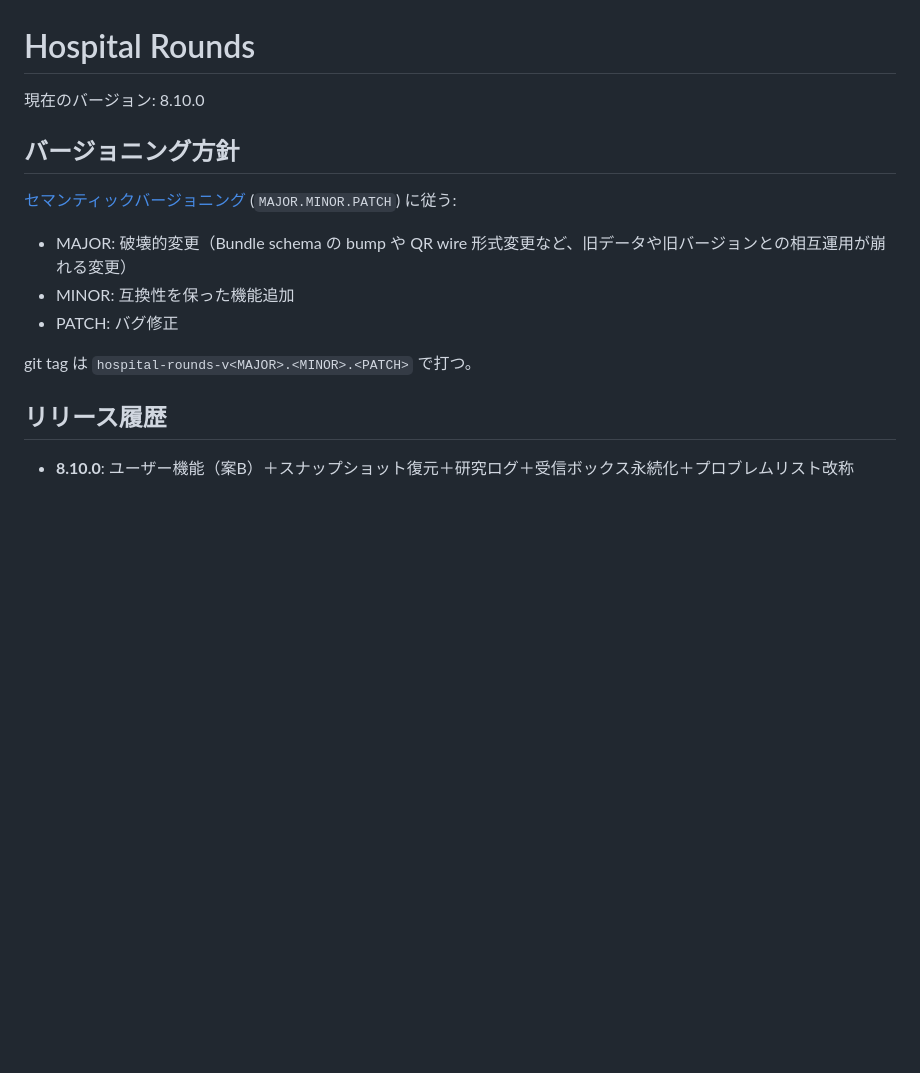
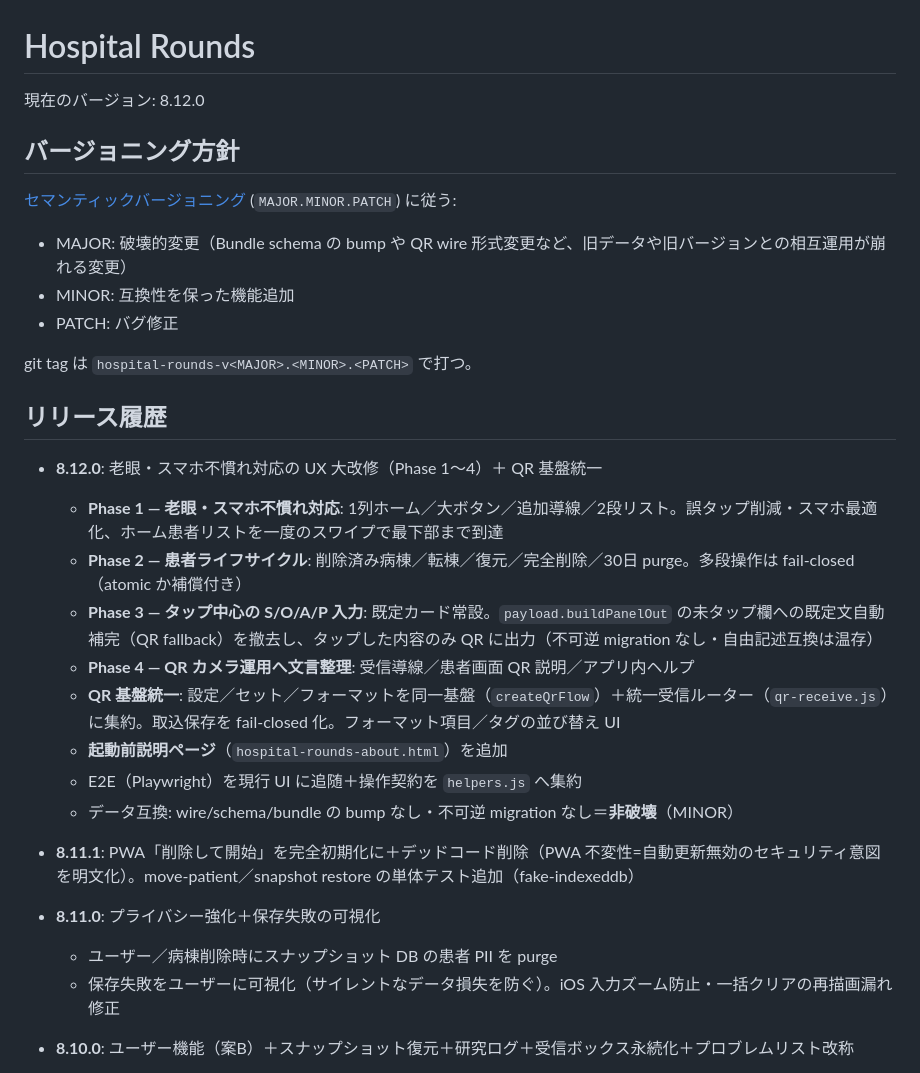
Before and after one commit to snishi-code/snishi-code-medical, a Markdown page: hospital-rounds/VERSION.md, the part around the change. Drawn GitHub-style; blank space fills up the shorter version.

Commit message:
chore(release): 8.12.0 — VERSION.md 更新 (Phase 1〜4 + QR基盤統一) + 8.11.0/8.11.1 履歴補完
VERSION.md が 8.10.0 のまま実タグ(8.11.1)・未タグの Phase 1〜4 と乖離していたため、
8.12.0 として整理。抜けていた 8.11.0/8.11.1 のリリース履歴も併せて補完。
wire/schema bump なし・不可逆 migration なしの非破壊 MINOR。

Co-Authored-By: Claude Opus 4.8 (1M context) <noreply@anthropic.com>

```diff
--- a/hospital-rounds/VERSION.md
+++ b/hospital-rounds/VERSION.md
@@ -1,6 +1,6 @@
 # Hospital Rounds
 
-現在のバージョン: 8.10.0
+現在のバージョン: 8.12.0
 
 ## バージョニング方針
 
@@ -13,6 +13,22 @@
 git tag は `hospital-rounds-v<MAJOR>.<MINOR>.<PATCH>` で打つ。
 
 ## リリース履歴
+
+- **8.12.0**: 老眼・スマホ不慣れ対応の UX 大改修（Phase 1〜4）＋ QR 基盤統一
+  - **Phase 1 — 老眼・スマホ不慣れ対応**: 1列ホーム／大ボタン／追加導線／2段リスト。誤タップ削減・スマホ最適化、ホーム患者リストを一度のスワイプで最下部まで到達
+  - **Phase 2 — 患者ライフサイクル**: 削除済み病棟／転棟／復元／完全削除／30日 purge。多段操作は fail-closed（atomic か補償付き）
+  - **Phase 3 — タップ中心の S/O/A/P 入力**: 既定カード常設。`payload.buildPanelOut` の未タップ欄への既定文自動補完（QR fallback）を撤去し、タップした内容のみ QR に出力（不可逆 migration なし・自由記述互換は温存）
+  - **Phase 4 — QR カメラ運用へ文言整理**: 受信導線／患者画面 QR 説明／アプリ内ヘルプ
+  - **QR 基盤統一**: 設定／セット／フォーマットを同一基盤（`createQrFlow`）＋統一受信ルーター（`qr-receive.js`）に集約。取込保存を fail-closed 化。フォーマット項目／タグの並び替え UI
+  - **起動前説明ページ**（`hospital-rounds-about.html`）を追加
+  - E2E（Playwright）を現行 UI に追随＋操作契約を `helpers.js` へ集約
+  - データ互換: wire/schema/bundle の bump なし・不可逆 migration なし＝**非破壊**（MINOR）
+
+- **8.11.1**: PWA「削除して開始」を完全初期化に＋デッドコード削除（PWA 不変性=自動更新無効のセキュリティ意図を明文化）。move-patient／snapshot restore の単体テスト追加（fake-indexeddb）
+
+- **8.11.0**: プライバシー強化＋保存失敗の可視化
+  - ユーザー／病棟削除時にスナップショット DB の患者 PII を purge
+  - 保存失敗をユーザーに可視化（サイレントなデータ損失を防ぐ）。iOS 入力ズーム防止・一括クリアの再描画漏れ修正
 
 - **8.10.0**: ユーザー機能（案B）＋スナップショット復元＋研究ログ＋受信ボックス永続化＋プロブレムリスト改称
   - **ユーザー機能（1端末を複数人で切替）**: 予約レコード `__users__` ＋ `__settings__::<userId>` ＋ 病棟レコードに `userId`。ヘッダーのタイトル枠＝ユーザー名（タップ→user-picker）。設定はユーザー別。同名は1端末1人（重複拒否）。パスワードは `passhash:null` の器のみ。起動時に冪等 backfill。端末まるごと（全ユーザー）バックアップを追加
```
